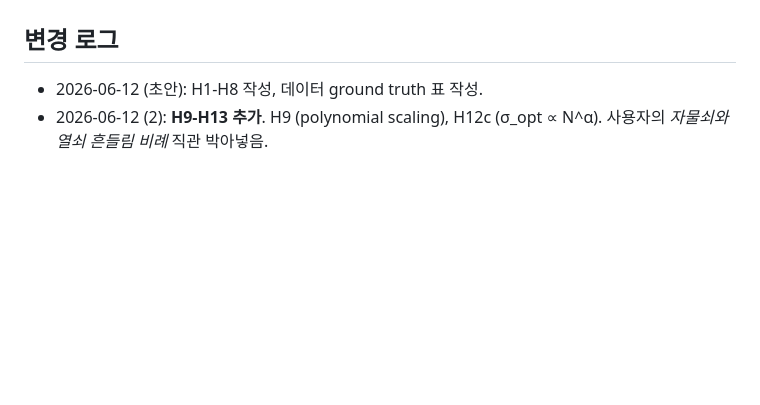
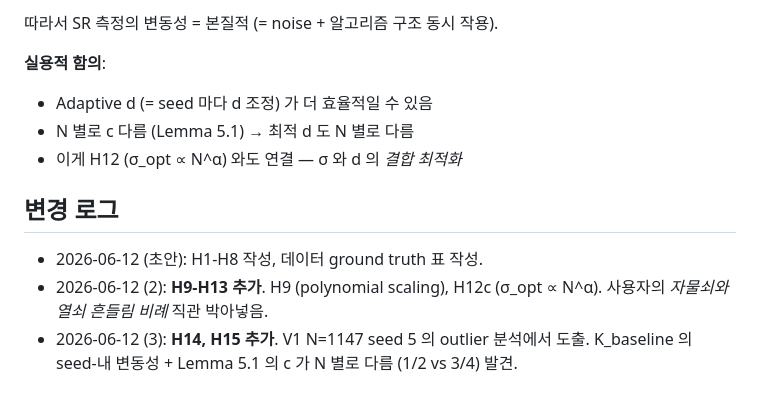
Before and after one commit to Hashevolution/shor, a Markdown page: hypotheses.md, the part around one of its changes. Drawn GitHub-style; blank space fills up the shorter version.

```diff
--- a/hypotheses.md
+++ b/hypotheses.md
@@ -175,5 +240,14 @@ N=1147, d=2, σ ∈ {0.01, 0.025, 0.05, 0.1, 0.2, 0.3, 0.5, 0.7, 1.0}
+따라서 SR 측정의 변동성 = 본질적 (= noise + 알고리즘 구조 동시 작용).
+
+**실용적 함의**:
+- Adaptive d (= seed 마다 d 조정) 가 더 효율적일 수 있음
+- N 별로 c 다름 (Lemma 5.1) → 최적 d 도 N 별로 다름
+- 이게 H12 (σ_opt ∝ N^α) 와도 연결 — σ 와 d 의 *결합 최적화*
+
 ## 변경 로그
 
 - 2026-06-12 (초안): H1-H8 작성, 데이터 ground truth 표 작성.
 - 2026-06-12 (2): **H9-H13 추가**. H9 (polynomial scaling), H12c (σ_opt ∝ N^α).
   사용자의 *자물쇠와 열쇠 흔들림 비례* 직관 박아넣음.
+- 2026-06-12 (3): **H14, H15 추가**. V1 N=1147 seed 5 의 outlier 분석에서 도출.
+  K_baseline 의 seed-내 변동성 + Lemma 5.1 의 c 가 N 별로 다름 (1/2 vs 3/4) 발견.
```
Also changed, not shown: other parts of hypotheses.md (+65 -0 lines).
